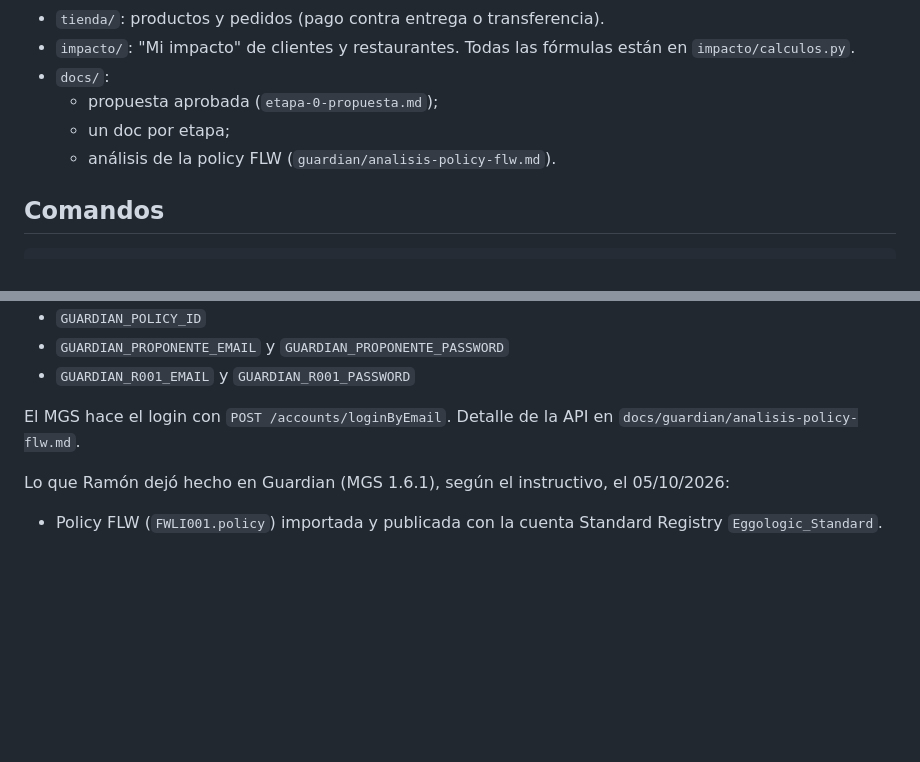
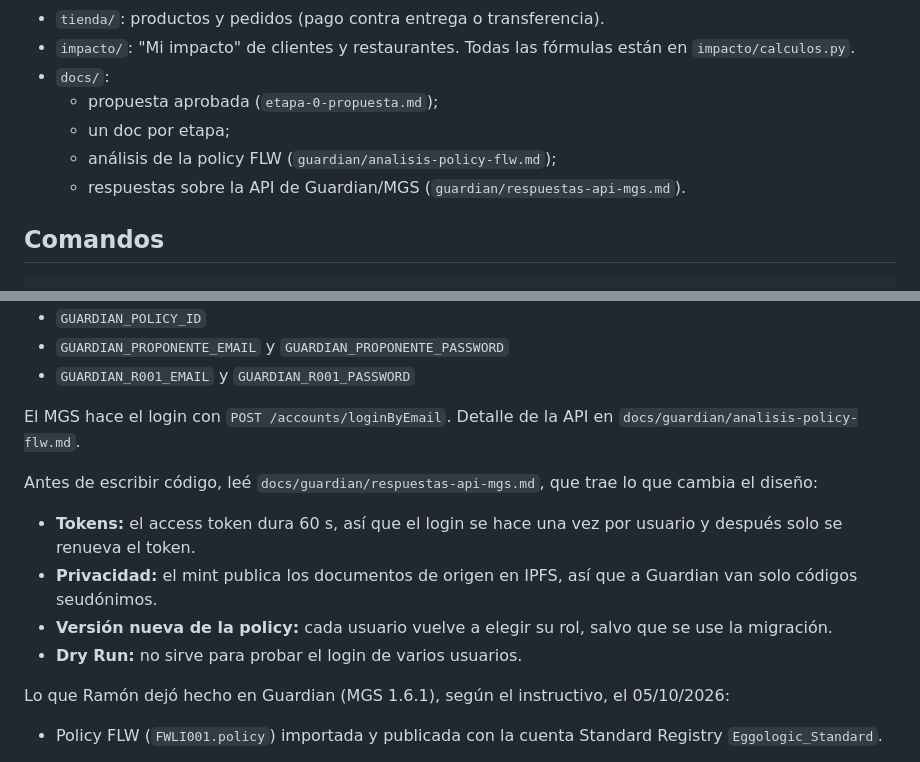
Before and after one commit to ramonaguileira/Eggologic_APP, a Markdown page: CLAUDE.md, 2 parts joined by grey strips. GitHub-like rendering; blank space fills up the shorter version.

```diff
--- a/CLAUDE.md
+++ b/CLAUDE.md
@@ -40,7 +40,8 @@ App piloto de Eggologic (Nodo 1, Maldonado): registra el circuito residuo de res
 - `docs/`:
   - propuesta aprobada (`etapa-0-propuesta.md`);
   - un doc por etapa;
-  - análisis de la policy FLW (`guardian/analisis-policy-flw.md`).
+  - análisis de la policy FLW (`guardian/analisis-policy-flw.md`);
+  - respuestas sobre la API de Guardian/MGS (`guardian/respuestas-api-mgs.md`).
 
 ## Comandos
 
@@ -73,6 +74,13 @@ python manage.py runserver
 
 El MGS hace el login con `POST /accounts/loginByEmail`. Detalle de la API en `docs/guardian/analisis-policy-flw.md`.
 
+Antes de escribir código, leé `docs/guardian/respuestas-api-mgs.md`, que trae lo que cambia el diseño:
+
+- **Tokens:** el access token dura 60 s, así que el login se hace una vez por usuario y después solo se renueva el token.
+- **Privacidad:** el mint publica los documentos de origen en IPFS, así que a Guardian van solo códigos seudónimos.
+- **Versión nueva de la policy:** cada usuario vuelve a elegir su rol, salvo que se use la migración.
+- **Dry Run:** no sirve para probar el login de varios usuarios.
+
 Lo que Ramón dejó hecho en Guardian (MGS 1.6.1), según el instructivo, el 05/10/2026:
 
 - Policy FLW (`FWLI001.policy`) importada y publicada con la cuenta Standard Registry `Eggologic_Standard`.
```
Also changed, not shown: docs/guardian/respuestas-api-mgs.md (added, +119 -0 lines).
